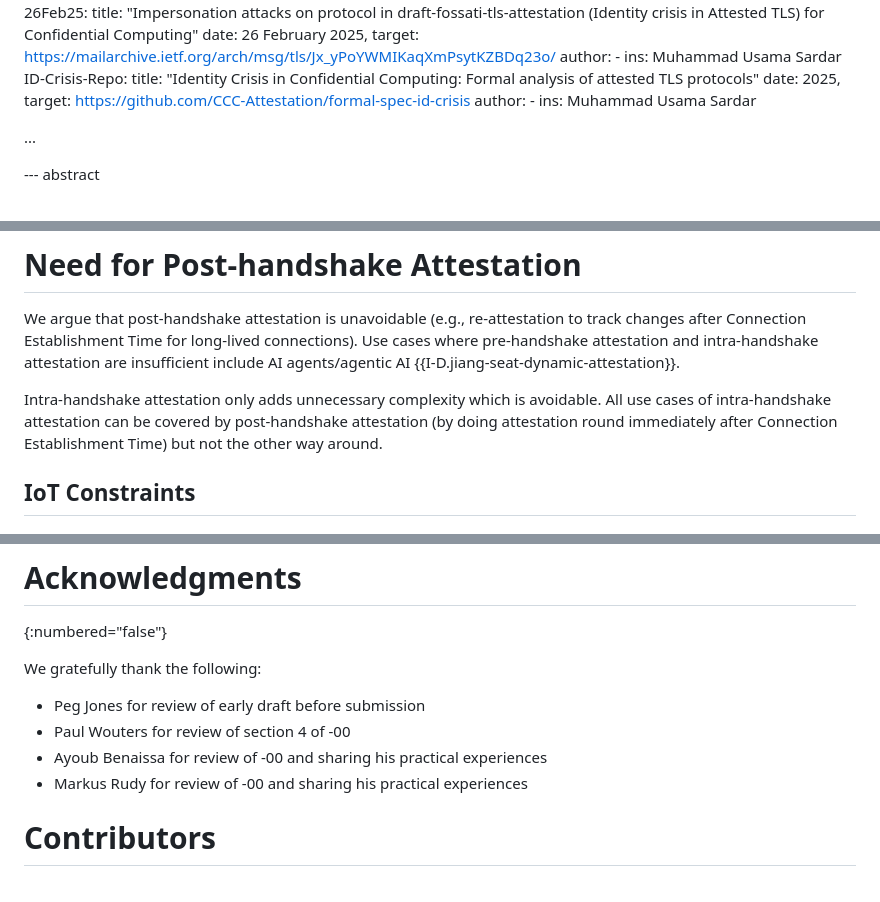
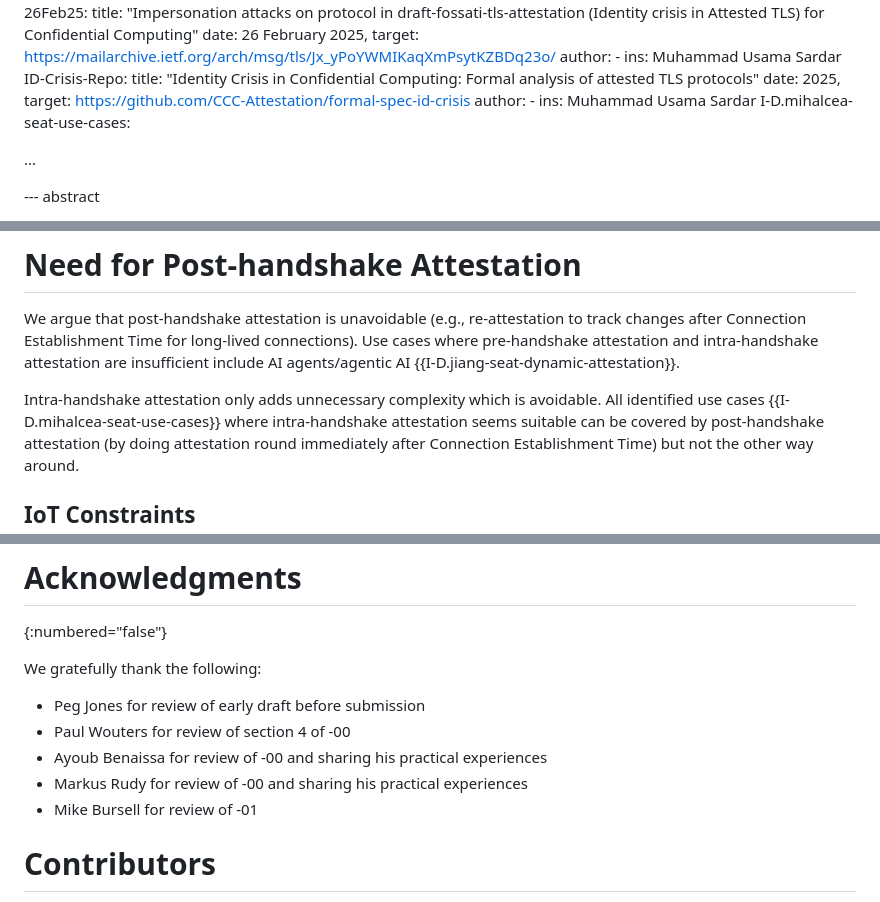
Before and after one commit to muhammad-usama-sardar/seat-intra-vs-post, a Markdown page: draft-usama-seat-intra-vs-post.md, 3 parts joined by grey strips. Drawn GitHub-style.

Commit message:
Mike Bursell feedback

```diff
--- a/draft-usama-seat-intra-vs-post.md
+++ b/draft-usama-seat-intra-vs-post.md
@@ -134,7 +134,7 @@ informative:
      target: https://github.com/CCC-Attestation/formal-spec-id-crisis
      author:
       - ins: Muhammad Usama Sardar
-
+  I-D.mihalcea-seat-use-cases:
 
 ...
 
@@ -431,7 +431,8 @@ Use cases where pre-handshake attestation and intra-handshake attestation are
 insufficient include AI agents/agentic AI {{I-D.jiang-seat-dynamic-attestation}}.
 
 Intra-handshake attestation only adds unnecessary complexity which is avoidable.
-All use cases of intra-handshake attestation can be covered by post-handshake
+All identified use cases {{I-D.mihalcea-seat-use-cases}} where intra-handshake
+attestation seems suitable can be covered by post-handshake
 attestation (by doing attestation round immediately after Connection Establishment Time)
 but not the other way around.
 
@@ -543,6 +544,7 @@ We gratefully thank the following:
 * Paul Wouters for review of section 4 of -00
 * Ayoub Benaissa for review of -00 and sharing his practical experiences
 * Markus Rudy for review of -00 and sharing his practical experiences
+* Mike Bursell for review of -01
 
 # Contributors
 {:numbered="false"}
```
